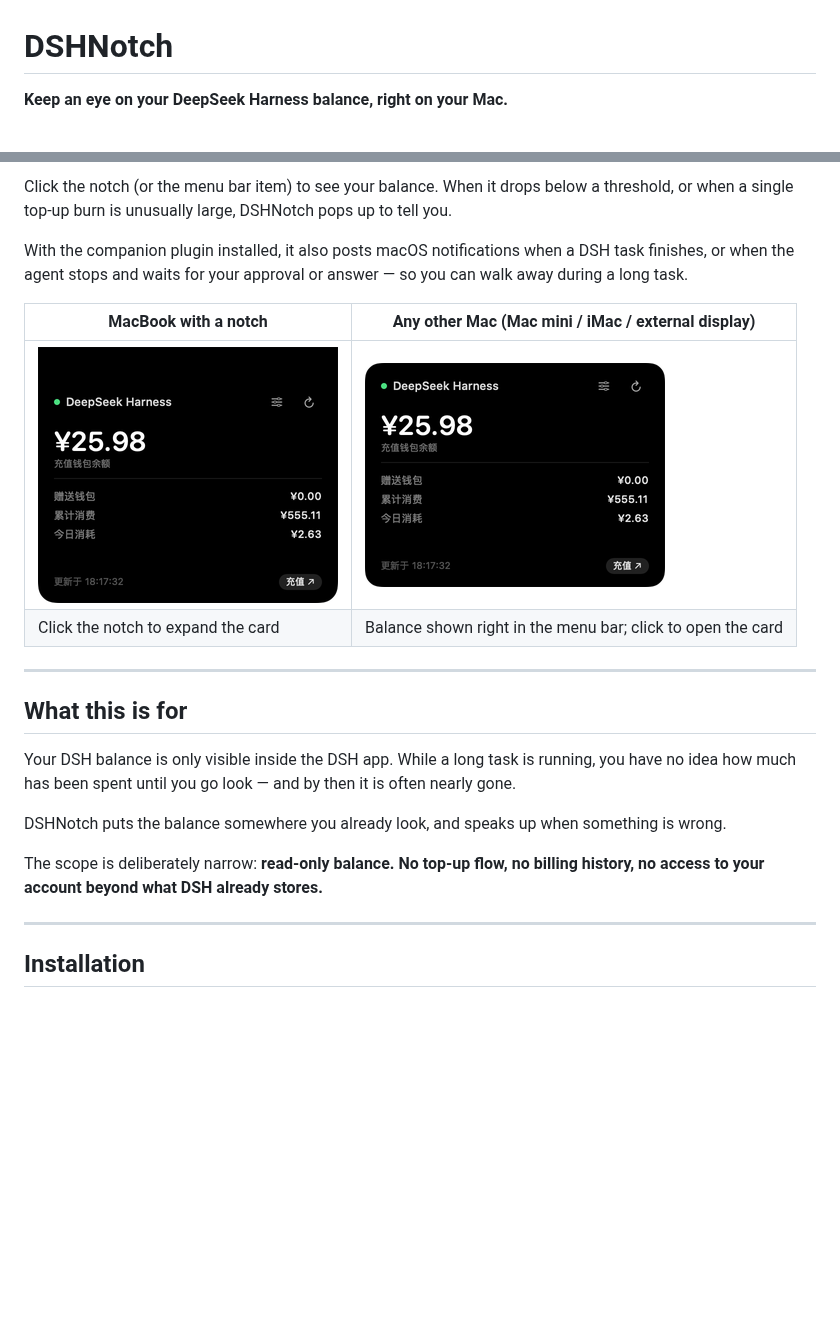
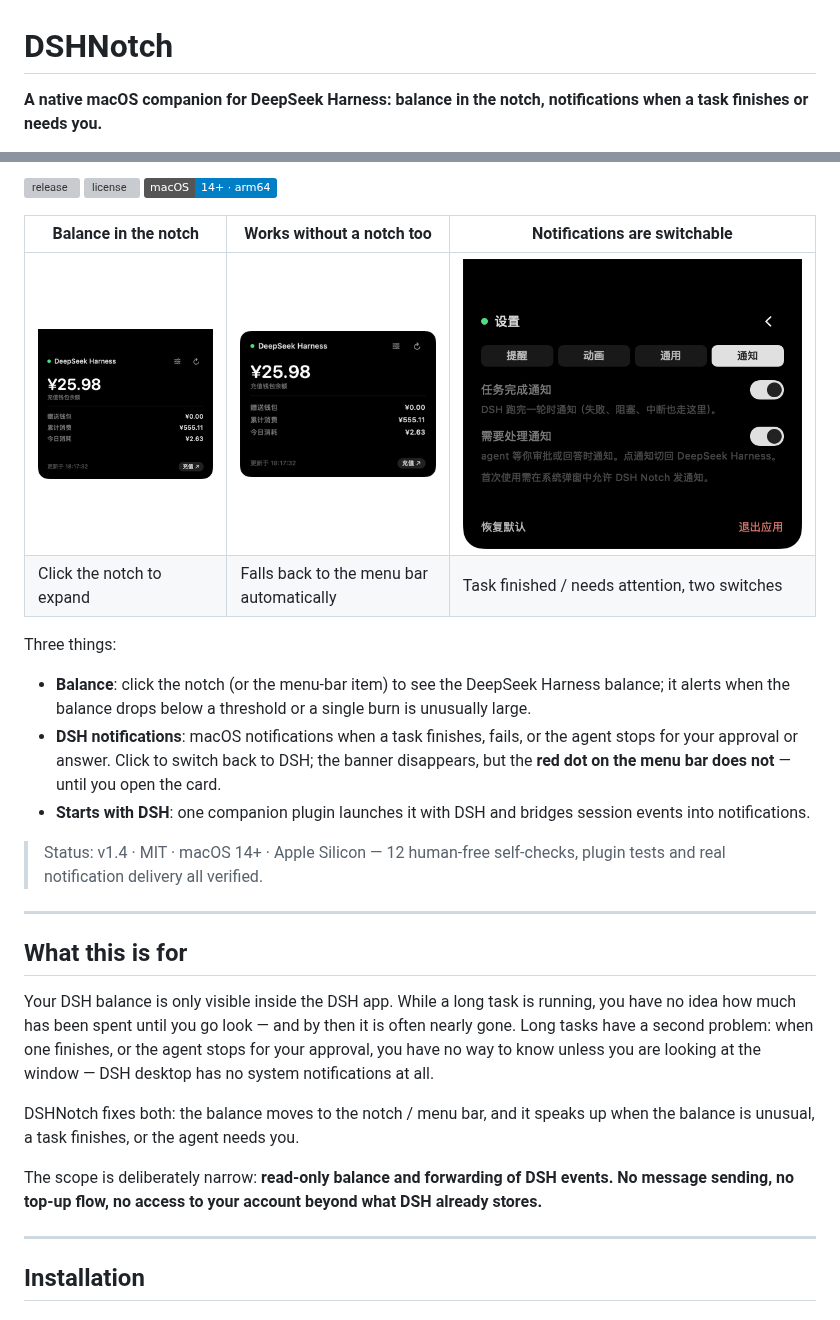
Before and after one commit to hennysky/dsh-notch, a Markdown page: README.en.md, 2 parts joined by grey strips. Rendered like a GitHub page; pictures changed too: preview/settings-notifications.png (added); badges without logos; blank space fills up the shorter version; grey boxes are pictures that could not be loaded.

Commit message:
README：首屏换成「余额 + DSH 通知 + 插件」三件事，补通知设置截图与版本 badges

```diff
--- a/README.en.md
+++ b/README.en.md
@@ -1,5 +1,5 @@
 # DSHNotch
 
-**Keep an eye on your DeepSeek Harness balance, right on your Mac.**
+**A native macOS companion for DeepSeek Harness: balance in the notch, notifications when a task finishes or needs you.**
 
 [中文](README.md) · [Download](https://github.com/hennysky/dsh-notch/releases) · [Engineering notes](docs/engineering-notes.md)
@@ -6,15 +7,20 @@
 
-Click the notch (or the menu bar item) to see your balance. When it drops below a threshold,
-or when a single top-up burn is unusually large, DSHNotch pops up to tell you.
+![release](https://img.shields.io/github/v/release/hennysky/dsh-notch)
+![license](https://img.shields.io/github/license/hennysky/dsh-notch)
+![platform](https://img.shields.io/badge/macOS-14%2B%20%C2%B7%20arm64-blue)
 
-With the companion plugin installed, it also posts macOS notifications when a DSH task
-finishes, or when the agent stops and waits for your approval or answer — so you can walk
-away during a long task.
+| Balance in the notch | Works without a notch too | Notifications are switchable |
+|---|---|---|
+| ![Notch mode](preview/balance.png) | ![Menu bar mode](preview/menubar.png) | ![Notification settings](preview/settings-notifications.png) |
+| Click the notch to expand | Falls back to the menu bar automatically | Task finished / needs attention, two switches |
 
-| MacBook with a notch | Any other Mac (Mac mini / iMac / external display) |
-|---|---|
-| ![Notch mode](preview/balance.png) | ![Menu bar mode](preview/menubar.png) |
-| Click the notch to expand the card | Balance shown right in the menu bar; click to open the card |
+Three things:
+
+- **Balance**: click the notch (or the menu-bar item) to see the DeepSeek Harness balance; it alerts when the balance drops below a threshold or a single burn is unusually large.
+- **DSH notifications**: macOS notifications when a task finishes, fails, or the agent stops for your approval or answer. Click to switch back to DSH; the banner disappears, but the **red dot on the menu bar does not** — until you open the card.
+- **Starts with DSH**: one companion plugin launches it with DSH and bridges session events into notifications.
+
+> Status: v1.4 · MIT · macOS 14+ · Apple Silicon — 12 human-free self-checks, plugin tests and real notification delivery all verified.
 
 ---
 
@@ -22,11 +28,15 @@ away during a long task.
 
 Your DSH balance is only visible inside the DSH app. While a long task is running,
 you have no idea how much has been spent until you go look — and by then it is often nearly gone.
+Long tasks have a second problem: when one finishes, or the agent stops for your approval,
+you have no way to know unless you are looking at the window — DSH desktop has no system
+notifications at all.
 
-DSHNotch puts the balance somewhere you already look, and speaks up when something is wrong.
+DSHNotch fixes both: the balance moves to the notch / menu bar, and it speaks up when the balance
+is unusual, a task finishes, or the agent needs you.
 
-The scope is deliberately narrow: **read-only balance. No top-up flow, no billing history,
-no access to your account beyond what DSH already stores.**
+The scope is deliberately narrow: **read-only balance and forwarding of DSH events. No message
+sending, no top-up flow, no access to your account beyond what DSH already stores.**
 
 ---
 
```
Also changed, not shown: other parts of README.en.md (+1 -0 lines), README.md (+23 -11 lines).
